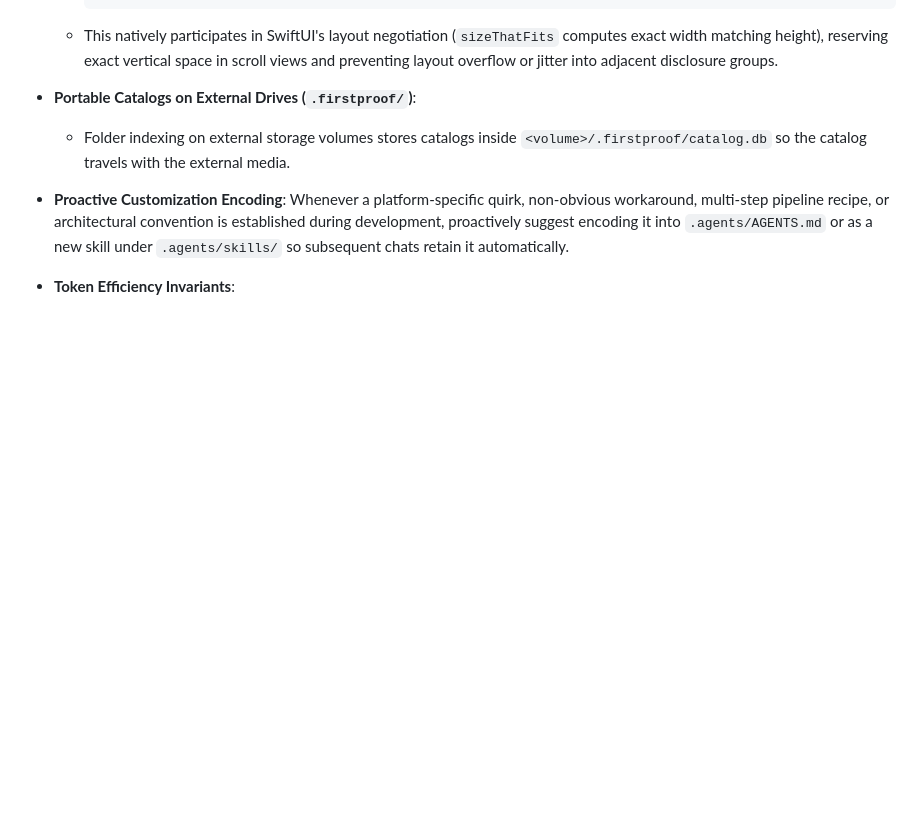
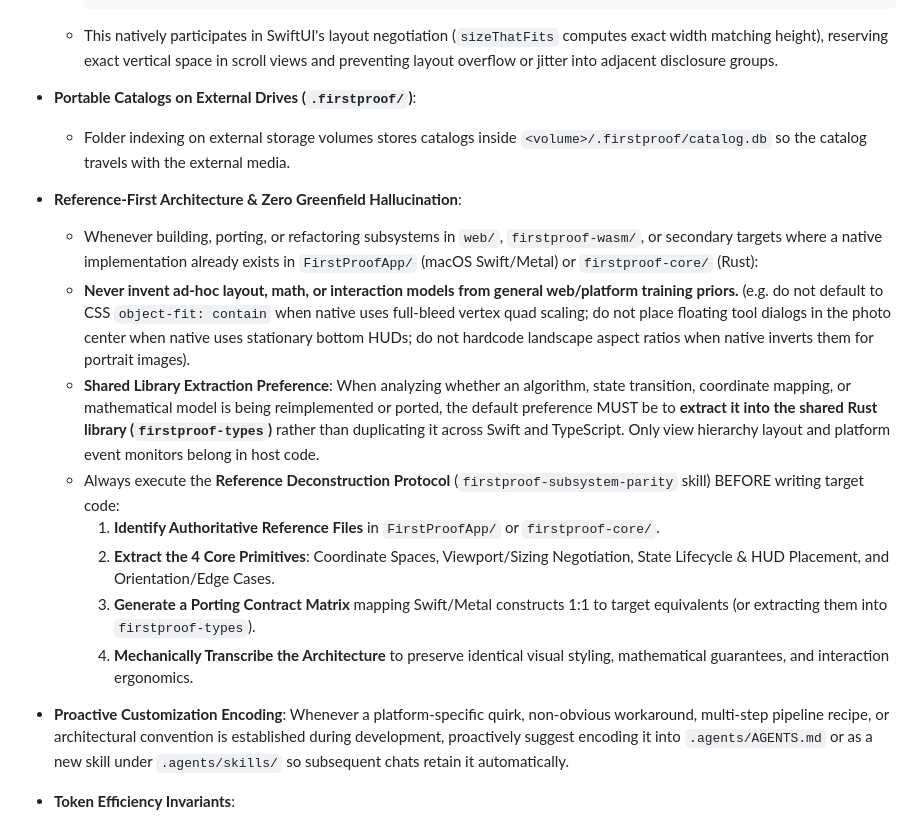
Before and after one commit to blikkie/firstproof, a Markdown page: .agents/AGENTS.md, the part around the change. GitHub-like rendering; blank space fills up the shorter version.

Commit message:
chore(agents): add subsystem parity skill and shared library extraction rule

```diff
--- a/.agents/AGENTS.md
+++ b/.agents/AGENTS.md
@@ -81,6 +81,16 @@
 - **Portable Catalogs on External Drives (`.firstproof/`)**:
   - Folder indexing on external storage volumes stores catalogs inside `<volume>/.firstproof/catalog.db` so the catalog travels with the external media.
 
+- **Reference-First Architecture & Zero Greenfield Hallucination**:
+  - Whenever building, porting, or refactoring subsystems in `web/`, `firstproof-wasm/`, or secondary targets where a native implementation already exists in `FirstProofApp/` (macOS Swift/Metal) or `firstproof-core/` (Rust):
+  - **Never invent ad-hoc layout, math, or interaction models from general web/platform training priors.** (e.g. do not default to CSS `object-fit: contain` when native uses full-bleed vertex quad scaling; do not place floating tool dialogs in the photo center when native uses stationary bottom HUDs; do not hardcode landscape aspect ratios when native inverts them for portrait images).
+  - **Shared Library Extraction Preference**: When analyzing whether an algorithm, state transition, coordinate mapping, or mathematical model is being reimplemented or ported, the default preference MUST be to **extract it into the shared Rust library (`firstproof-types`)** rather than duplicating it across Swift and TypeScript. Only view hierarchy layout and platform event monitors belong in host code.
+  - Always execute the **Reference Deconstruction Protocol** (`firstproof-subsystem-parity` skill) BEFORE writing target code:
+    1. **Identify Authoritative Reference Files** in `FirstProofApp/` or `firstproof-core/`.
+    2. **Extract the 4 Core Primitives**: Coordinate Spaces, Viewport/Sizing Negotiation, State Lifecycle & HUD Placement, and Orientation/Edge Cases.
+    3. **Generate a Porting Contract Matrix** mapping Swift/Metal constructs 1:1 to target equivalents (or extracting them into `firstproof-types`).
+    4. **Mechanically Transcribe the Architecture** to preserve identical visual styling, mathematical guarantees, and interaction ergonomics.
+
 - **Proactive Customization Encoding**: Whenever a platform-specific quirk, non-obvious workaround, multi-step pipeline recipe, or architectural convention is established during development, proactively suggest encoding it into `.agents/AGENTS.md` or as a new skill under `.agents/skills/` so subsequent chats retain it automatically.
 
 - **Token Efficiency Invariants**:
```
Also changed, not shown: 1 other file.
